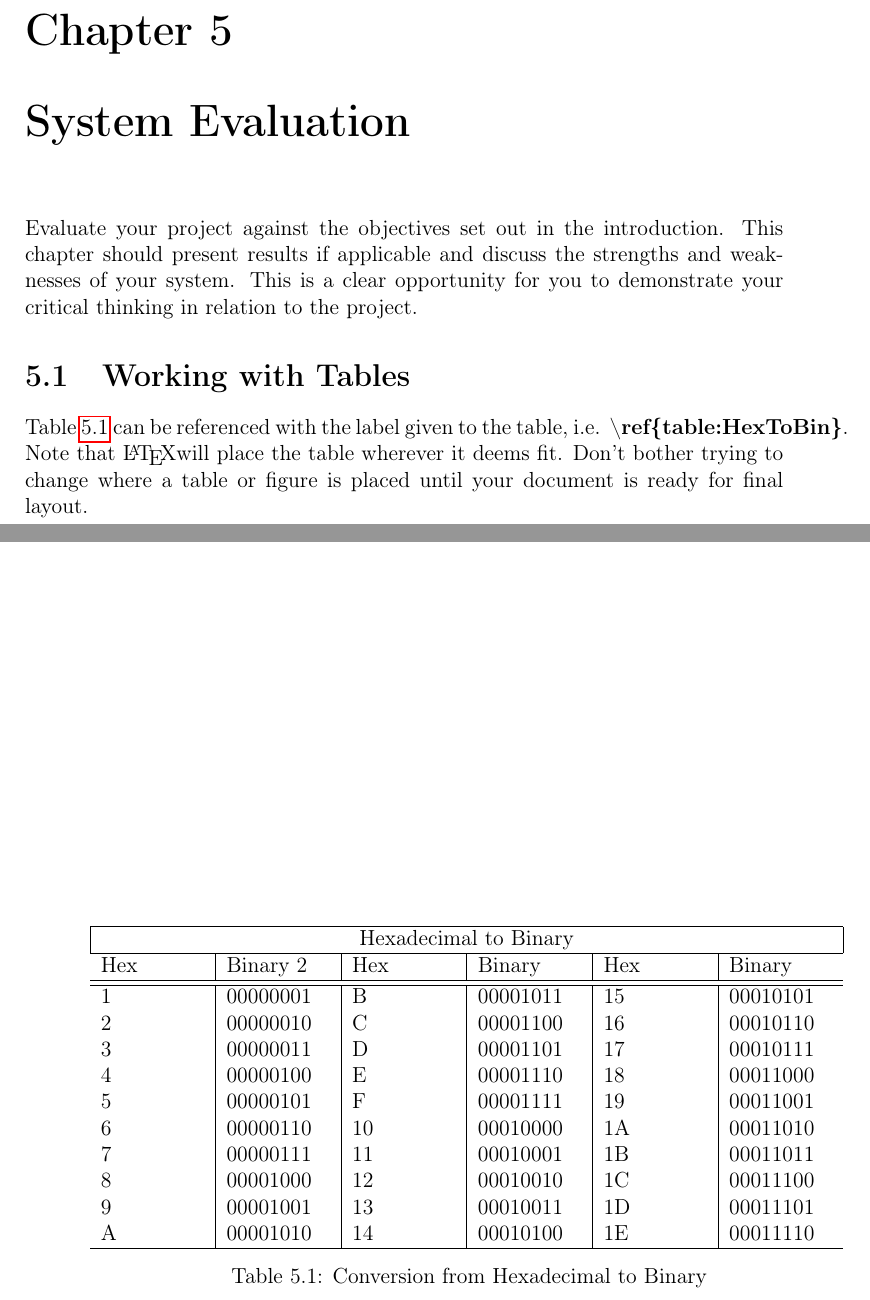
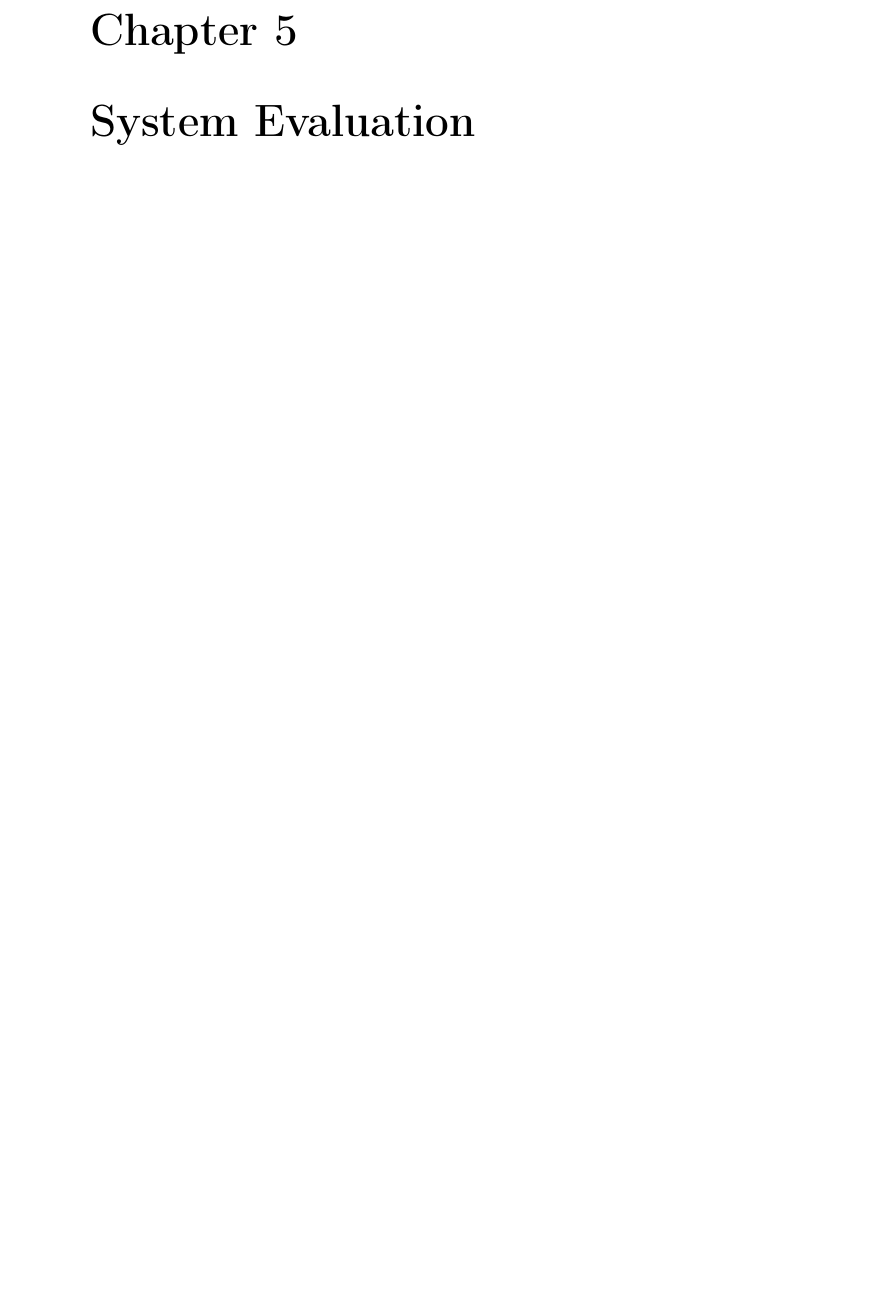
Before and after one commit to gabhang/final-year-project, a LaTeX thesis (dissertation/index.tex, which reads dissertation/evaluation.tex): two parts of pages 14 and 15 of 18 before the commit and part of page 13 of 16 after it, the two joined at a grey line, cut so that both start at the same text, the shorter picture padded with empty space. Compiled offline with pdfLaTeX.

Commit message:
Removed unwanted initial texts

```diff
--- a/dissertation/evaluation.tex
+++ b/dissertation/evaluation.tex
@@ -1,31 +1 @@
 \chapter{System Evaluation}
-Evaluate your project against the objectives set out in the introduction.
-This chapter should present results if applicable and discuss the strengths and weaknesses of your system. This is a clear opportunity for you to demonstrate your critical thinking in relation to the project.
-
-
-\section{Working with Tables}
-Table \ref{table:HexToBin} can be referenced with the label given to the table, i.e. \textbf{\textbackslash{}ref\{table:HexToBin\}}. Note that \LaTeX will place the table wherever it deems fit. Don't bother trying to change where a table or figure is placed until your document is ready for final layout.
-
-\begin{table}
-    \begin{tabular}{p{2cm}|p{2cm}|p{2cm}|p{2cm}|p{2cm}|p{2cm}}
-        \hline
-        \multicolumn{6}{|c|}{Hexadecimal to Binary} \\
-        \hline
-        Hex & Binary 2 & Hex & Binary & Hex & Binary\\
-        \hline
-        \hline
-        1 & 00000001 & B & 00001011 & 15 & 00010101 \\
-        2 & 00000010 & C & 00001100 & 16 & 00010110 \\
-        3 & 00000011 & D & 00001101 & 17 & 00010111 \\
-        4 & 00000100 & E & 00001110 & 18 & 00011000 \\
-        5 & 00000101 & F & 00001111 & 19 & 00011001 \\
-        6 & 00000110 & 10 & 00010000 & 1A & 00011010 \\
-        7 & 00000111 & 11 & 00010001 & 1B & 00011011 \\
-        8 & 00001000 & 12 & 00010010 & 1C & 00011100 \\
-        9 & 00001001 & 13 & 00010011 & 1D & 00011101 \\
-        A & 00001010 & 14 & 00010100 & 1E & 00011110 \\
-        \hline
-    \end{tabular}
-    \caption{Conversion from Hexadecimal to Binary}
-    \label{table:HexToBin}
-\end{table}
```
Also changed, not shown: dissertation/conclusion.tex (+0 -1 lines), dissertation/design.tex (+0 -13 lines), dissertation/methodology.tex (+0 -2 lines), dissertation/review.tex (+0 -2 lines).
